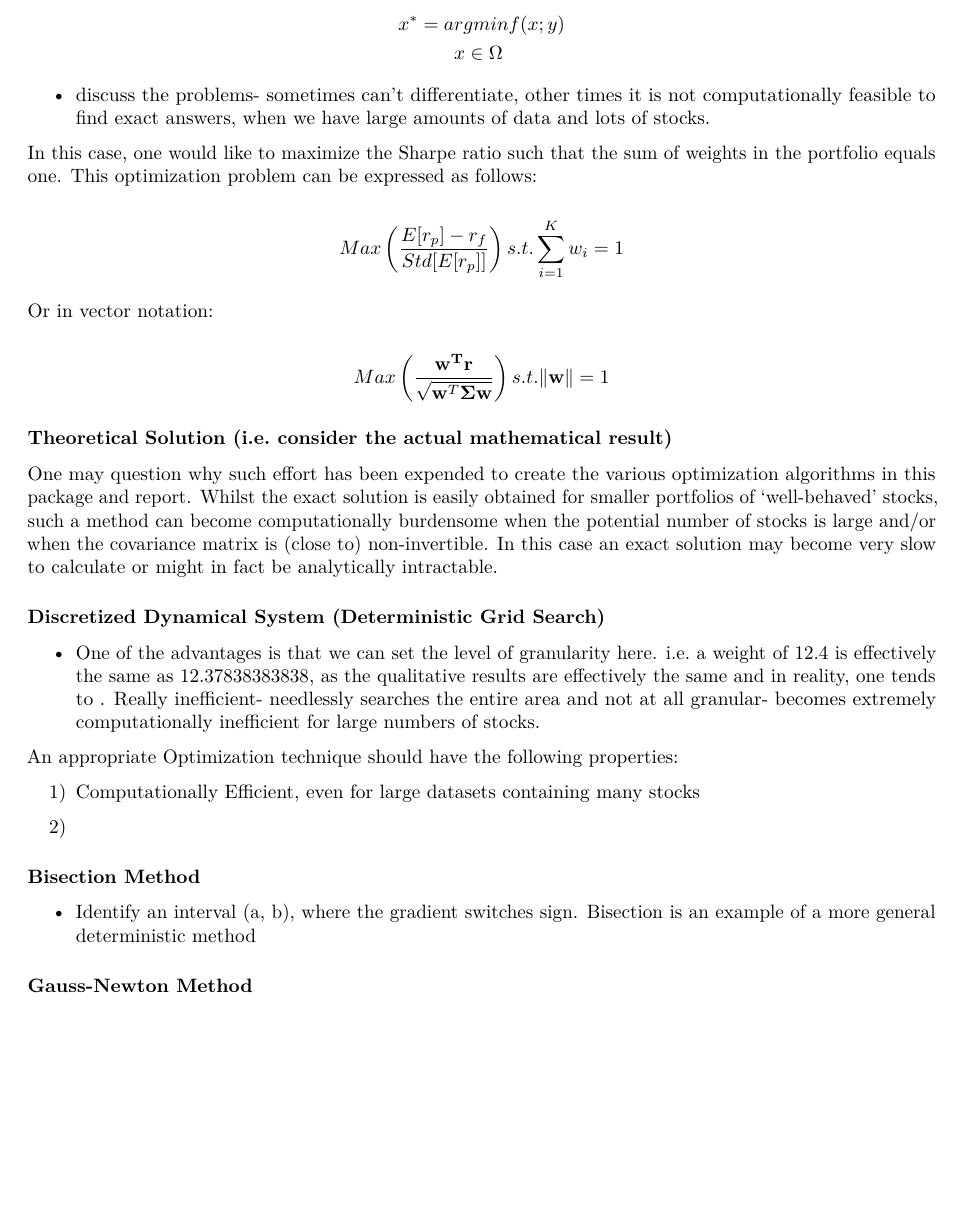
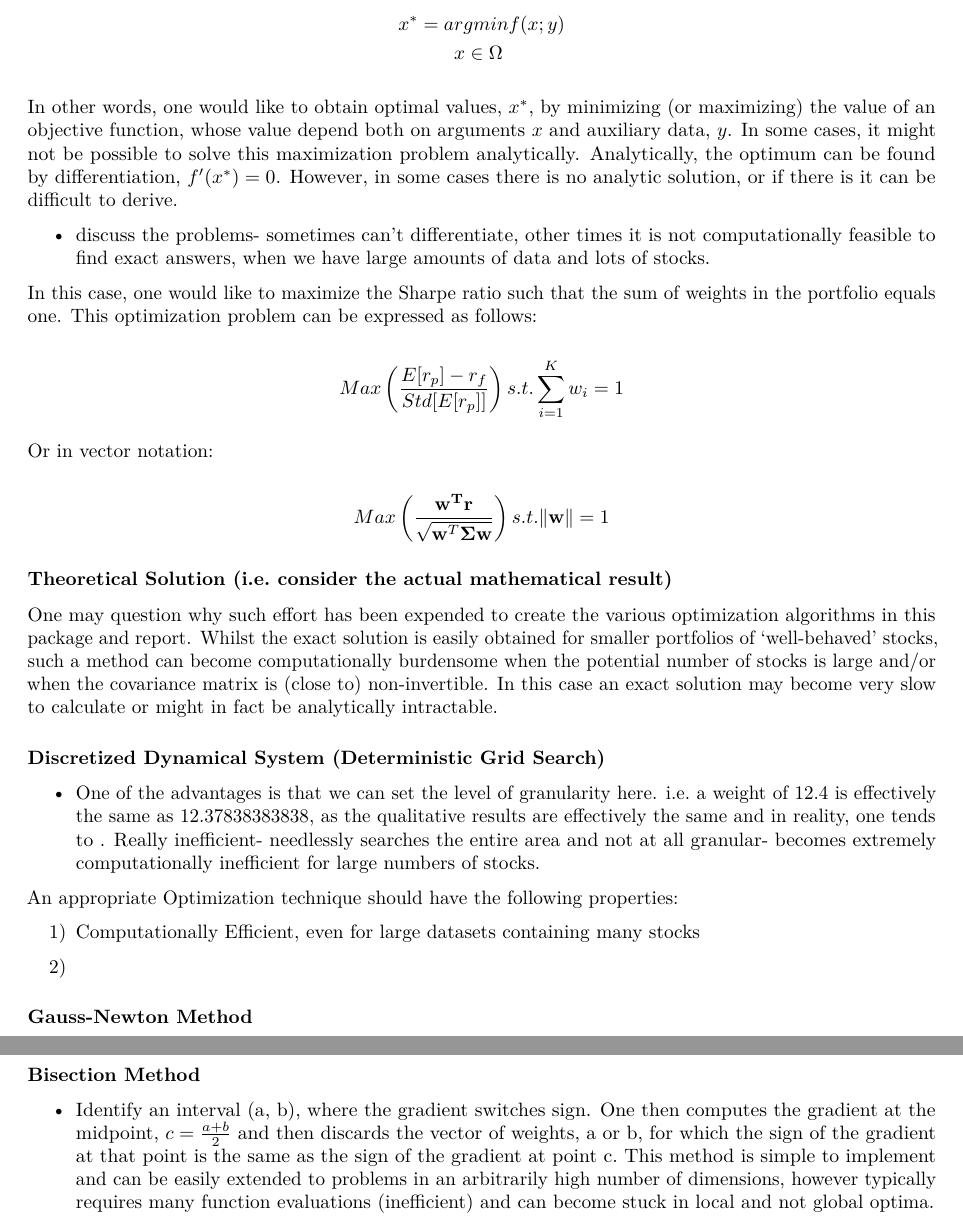
Before and after one commit to Philiphindle/Discretized-objective-function-optimization-via-stepwise-selection, an R Markdown document (Report.Rmd): part of page 2 of 5 before the commit and two parts of pages 2 and 3 of 6 after it, the two joined at a grey line, cut so that both start at the same text, the shorter picture padded with empty space. Rendered offline with R 4.5, knitr and Pandoc, then LaTeX, with nearby package versions.

Commit message:
Discussed Bisection Method

```diff
--- a/Report.Rmd
+++ b/Report.Rmd
@@ -50,6 +50,8 @@ x^* = a&rgmin f(x; y)\\
 & x \in \Omega
 \end{align*}
 
+In other words, one would like to obtain optimal values, $x^*$, by minimizing (or maximizing) the value of an objective function, whose value depend both on arguments $x$ and auxiliary data, $y$. In some cases, it might not be possible to solve this maximization problem analytically. Analytically, the optimum can be found by differentiation, $f'(x^*) = 0$. However, in some cases there is no analytic solution, or if there is it can be difficult to derive.
+
 - discuss the problems- sometimes can't differentiate, other times it is not computationally feasible to find exact answers, when we have large amounts of data and lots of stocks.
 
 In this case, one would like to maximize the Sharpe ratio such that the sum of weights in the portfolio equals one. This optimization problem can be expressed as follows:
@@ -74,9 +76,6 @@ An appropriate Optimization technique should have the following properties:
 
 2)
 
-### Bisection Method
-
-- Identify an interval (a, b), where the gradient switches sign. Bisection is an example of a more general deterministic method
 
 ### Gauss-Newton Method
 
@@ -96,6 +95,10 @@ Discuss the Properties we want form a simulation function
 -Want a standard deviation that is able to 'cool off' and decrease over time.
 
 ### Other Optimization Methods
+
+__Bisection Method__
+
+- Identify an interval (a, b), where the gradient switches sign. One then computes the gradient at the midpoint, $c = \frac{a+b}{2}$ and then discards the vector of weights, a or b, for which the sign of the gradient at that point is the same as the sign of the gradient at point c. This method is simple to implement and can be easily extended to problems in an arbitrarily high number of dimensions, however typically requires many function evaluations (inefficient) and can become stuck in local and not global optima.
 
 There exist a plethora of possible methods to solve the optimization problem identified in this report. The two general contrasting methods discussed are Stochastic and Deterministic forms of optimization.
 
```
